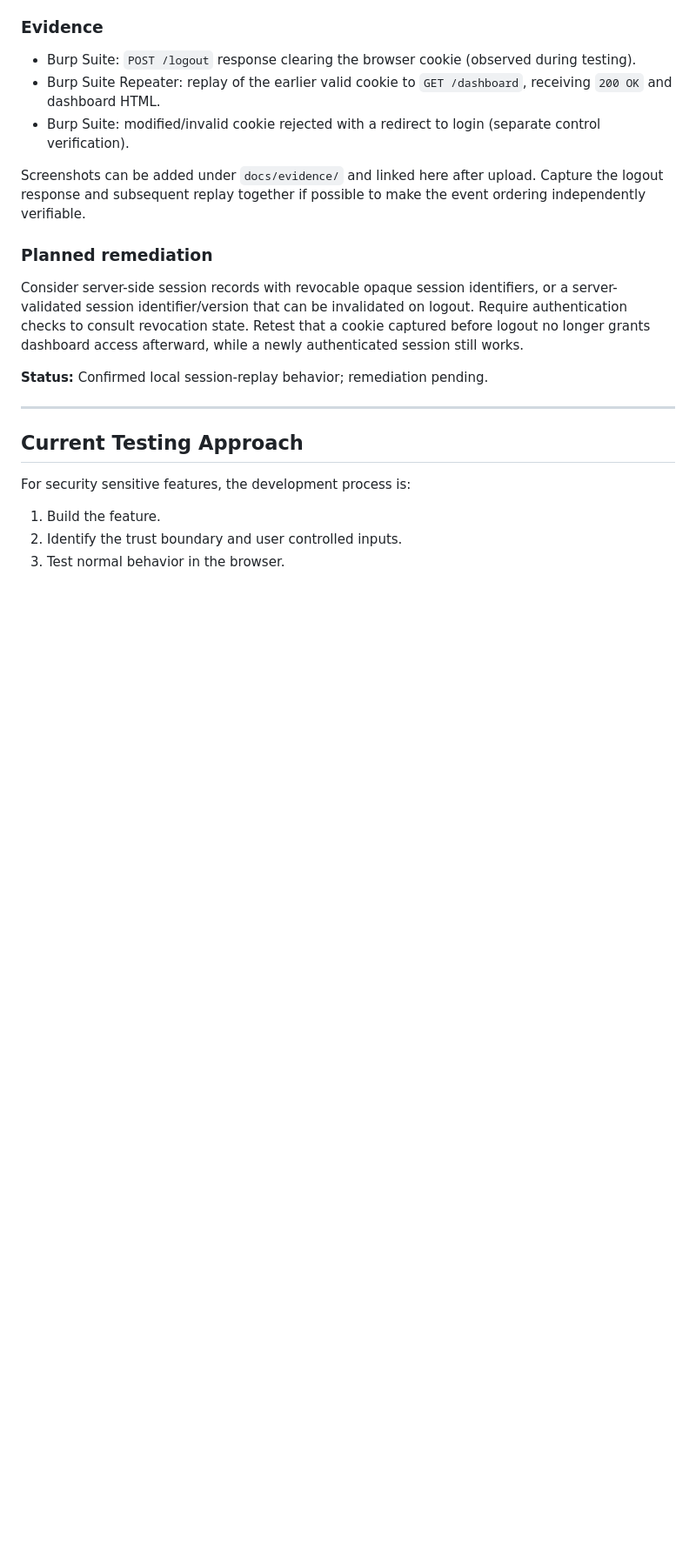
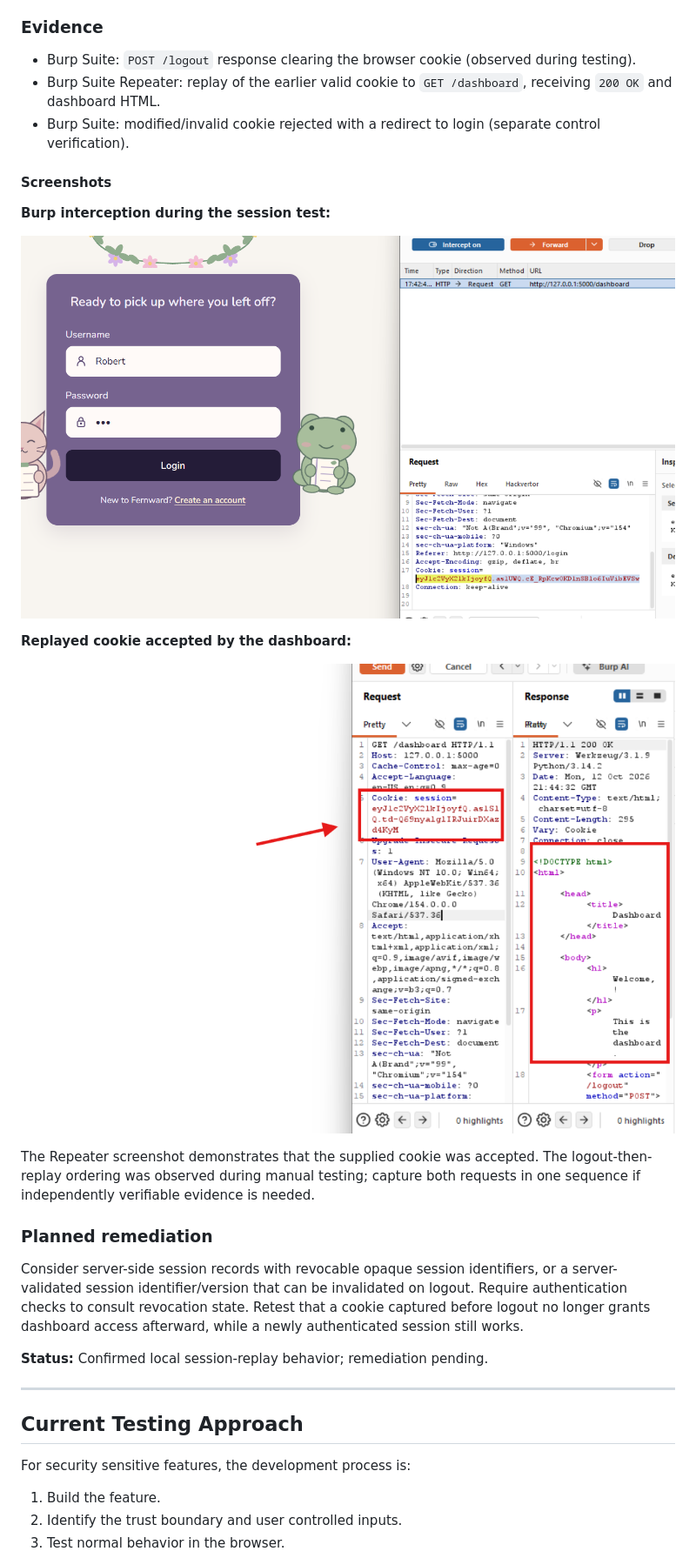
Before and after one commit to robhaughton1/secure-todo, a Markdown page: docs/security-testing.md, the part around the change. Shown at 87% size. Drawn GitHub-style; blank space fills up the shorter version.

Commit message:
Embed Burp screenshots in session replay finding

```diff
--- a/docs/security-testing.md
+++ b/docs/security-testing.md
@@ -219,7 +219,17 @@ Someone who already obtained a valid, unexpired session cookie could potentially
 - Burp Suite Repeater: replay of the earlier valid cookie to `GET /dashboard`, receiving `200 OK` and dashboard HTML.
 - Burp Suite: modified/invalid cookie rejected with a redirect to login (separate control verification).
 
-Screenshots can be added under `docs/evidence/` and linked here after upload. Capture the logout response and subsequent replay together if possible to make the event ordering independently verifiable.
+#### Screenshots
+
+**Burp interception during the session test:**
+
+![Burp interception showing dashboard request and captured session cookie](evidence/Screenshot%202026-10-12%20174309.png)
+
+**Replayed cookie accepted by the dashboard:**
+
+![Burp Repeater GET dashboard with session cookie returning HTTP 200 and dashboard HTML](evidence/image%2820261012-214611%29.png)
+
+The Repeater screenshot demonstrates that the supplied cookie was accepted. The logout-then-replay ordering was observed during manual testing; capture both requests in one sequence if independently verifiable evidence is needed.
 
 ### Planned remediation
 Consider server-side session records with revocable opaque session identifiers, or a server-validated session identifier/version that can be invalidated on logout. Require authentication checks to consult revocation state. Retest that a cookie captured before logout no longer grants dashboard access afterward, while a newly authenticated session still works.
```
